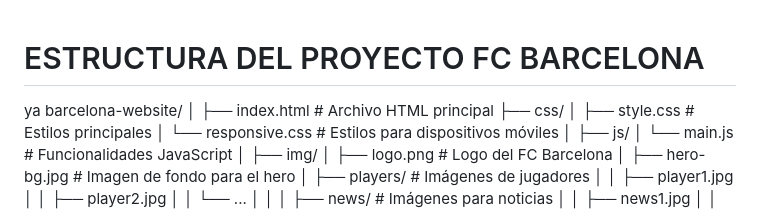
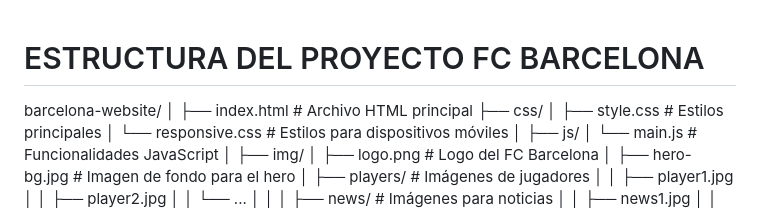
Before and after one commit to Atoche10/WedTiendaBarcelona, a Markdown page: README.md, the part around the change. Rendered like a GitHub page.

```diff
--- a/README.md
+++ b/README.md
@@ -1,5 +1,5 @@
 # ESTRUCTURA DEL PROYECTO FC BARCELONA
-ya
+
 barcelona-website/
 │
 ├── index.html            # Archivo HTML principal
```
